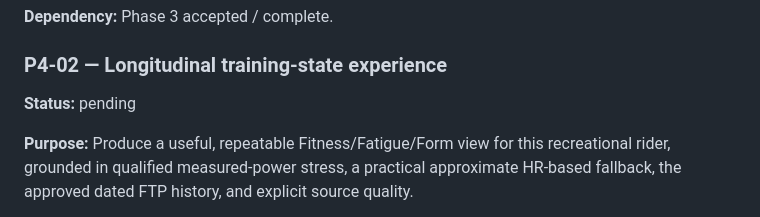
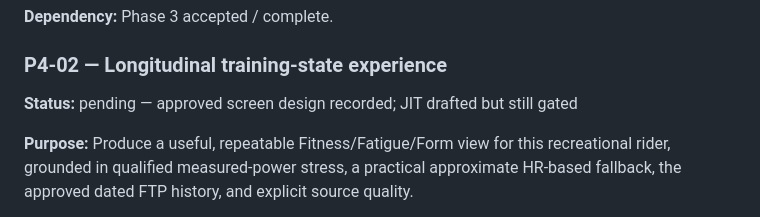
Before and after one commit to k14krug/my_strava, a Markdown page: TASKS.md, the part around the change. GitHub-like rendering.

Commit message:
docs: note approved Training State design in P4-02 task

```diff
--- a/TASKS.md
+++ b/TASKS.md
@@ -442,7 +442,7 @@ Phase 4 is now explicitly Owner-authorized. Phase 5 must not begin automatically
 
 ### P4-02 — Longitudinal training-state experience
 
-**Status:** pending
+**Status:** pending — approved screen design recorded; JIT drafted but still gated
 
 **Purpose:** Produce a useful, repeatable Fitness/Fatigue/Form view for this recreational rider, grounded in qualified measured-power stress, a practical approximate HR-based fallback, the approved dated FTP history, and explicit source quality.
 
```
